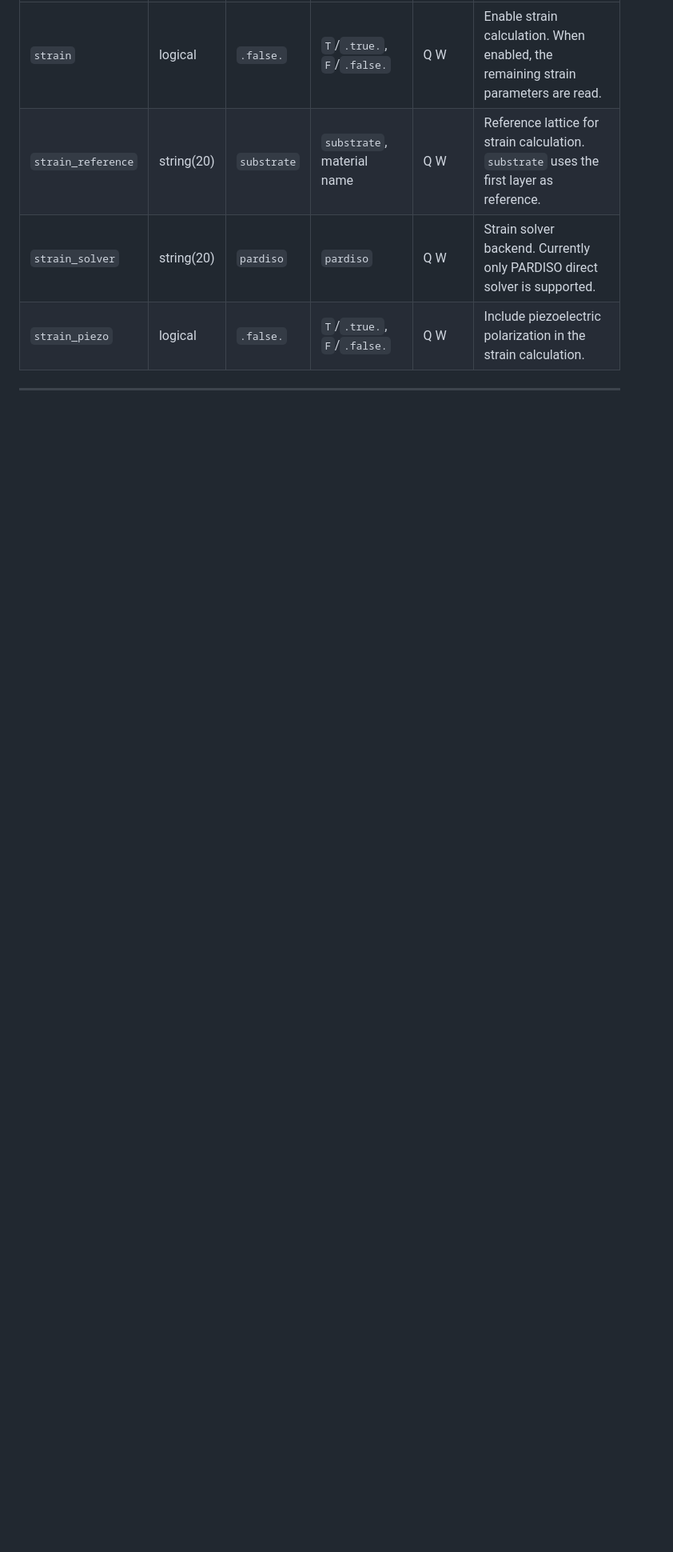
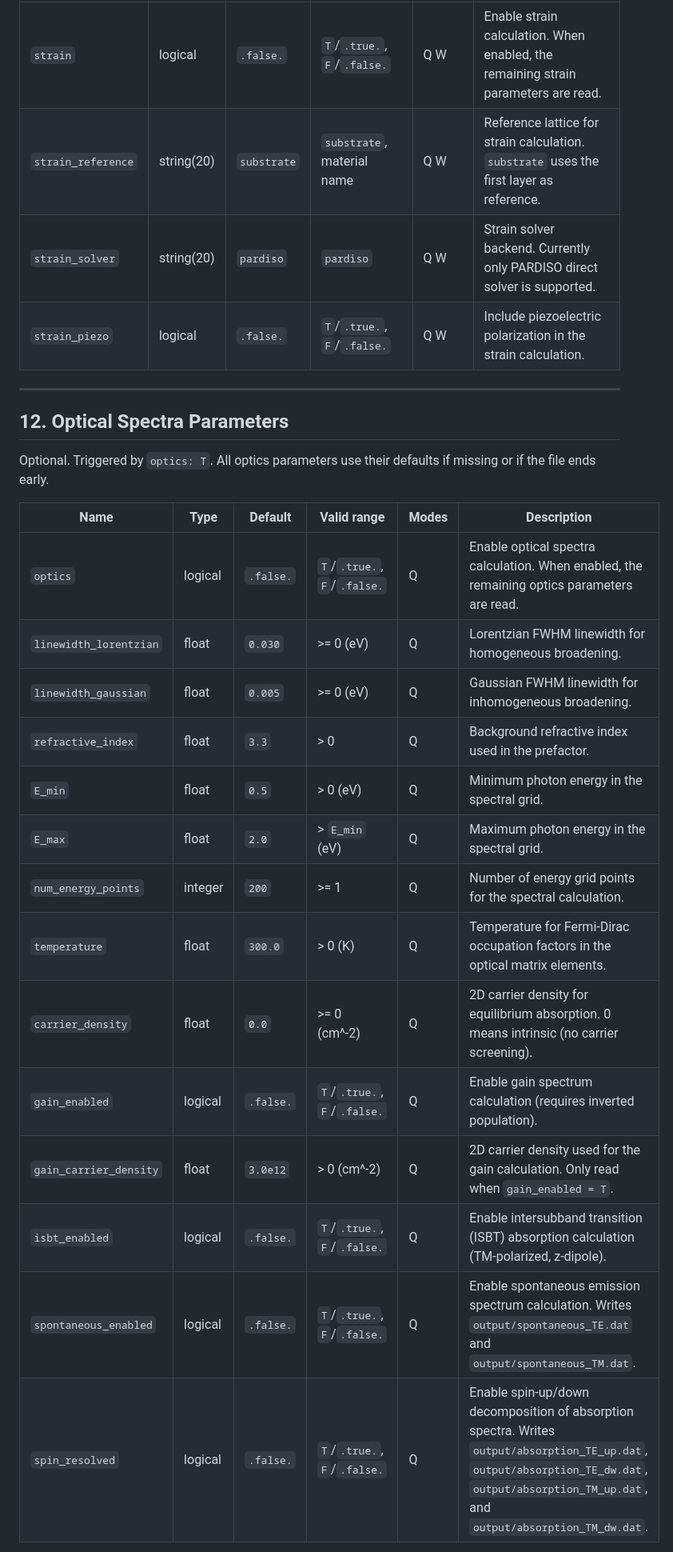
Before and after one commit to tiagocampo/8bandkp-fdm, a Markdown page: docs/reference/input-reference.md, the part around one of its changes. Shown at 80% size. GitHub-like rendering; blank space fills up the shorter version.

Commit message:
docs: document optics input fields and output files in input reference
Co-Authored-By: Claude Opus 4.7 <noreply@anthropic.com>

```diff
--- a/docs/reference/input-reference.md
+++ b/docs/reference/input-reference.md
@@ -186,3 +186,24 @@ Optional. Triggered by reading a strain-enabled line after the SC block. Uses de
 
 ---
 
+## 12. Optical Spectra Parameters
+
+Optional. Triggered by `optics: T`. All optics parameters use their defaults if missing or if the file ends early.
+
+| Name | Type | Default | Valid range | Modes | Description |
+|---|---|---|---|---|---|
+| `optics` | logical | `.false.` | `T`/`.true.`, `F`/`.false.` | Q | Enable optical spectra calculation. When enabled, the remaining optics parameters are read. |
+| `linewidth_lorentzian` | float | `0.030` | >= 0 (eV) | Q | Lorentzian FWHM linewidth for homogeneous broadening. |
+| `linewidth_gaussian` | float | `0.005` | >= 0 (eV) | Q | Gaussian FWHM linewidth for inhomogeneous broadening. |
+| `refractive_index` | float | `3.3` | > 0 | Q | Background refractive index used in the prefactor. |
+| `E_min` | float | `0.5` | > 0 (eV) | Q | Minimum photon energy in the spectral grid. |
+| `E_max` | float | `2.0` | > `E_min` (eV) | Q | Maximum photon energy in the spectral grid. |
+| `num_energy_points` | integer | `200` | >= 1 | Q | Number of energy grid points for the spectral calculation. |
+| `temperature` | float | `300.0` | > 0 (K) | Q | Temperature for Fermi-Dirac occupation factors in the optical matrix elements. |
+| `carrier_density` | float | `0.0` | >= 0 (cm^-2) | Q | 2D carrier density for equilibrium absorption. 0 means intrinsic (no carrier screening). |
+| `gain_enabled` | logical | `.false.` | `T`/`.true.`, `F`/`.false.` | Q | Enable gain spectrum calculation (requires inverted population). |
+| `gain_carrier_density` | float | `3.0e12` | > 0 (cm^-2) | Q | 2D carrier density used for the gain calculation. Only read when `gain_enabled = T`. |
+| `isbt_enabled` | logical | `.false.` | `T`/`.true.`, `F`/`.false.` | Q | Enable intersubband transition (ISBT) absorption calculation (TM-polarized, z-dipole). |
+| `spontaneous_enabled` | logical | `.false.` | `T`/`.true.`, `F`/`.false.` | Q | Enable spontaneous emission spectrum calculation. Writes `output/spontaneous_TE.dat` and `output/spontaneous_TM.dat`. |
+| `spin_resolved` | logical | `.false.` | `T`/`.true.`, `F`/`.false.` | Q | Enable spin-up/down decomposition of absorption spectra. Writes `output/absorption_TE_up.dat`, `output/absorption_TE_dw.dat`, `output/absorption_TM_up.dat`, and `output/absorption_TM_dw.dat`. |
+
```
Also changed, not shown: other parts of docs/reference/input-reference.md (+34 -0 lines).
